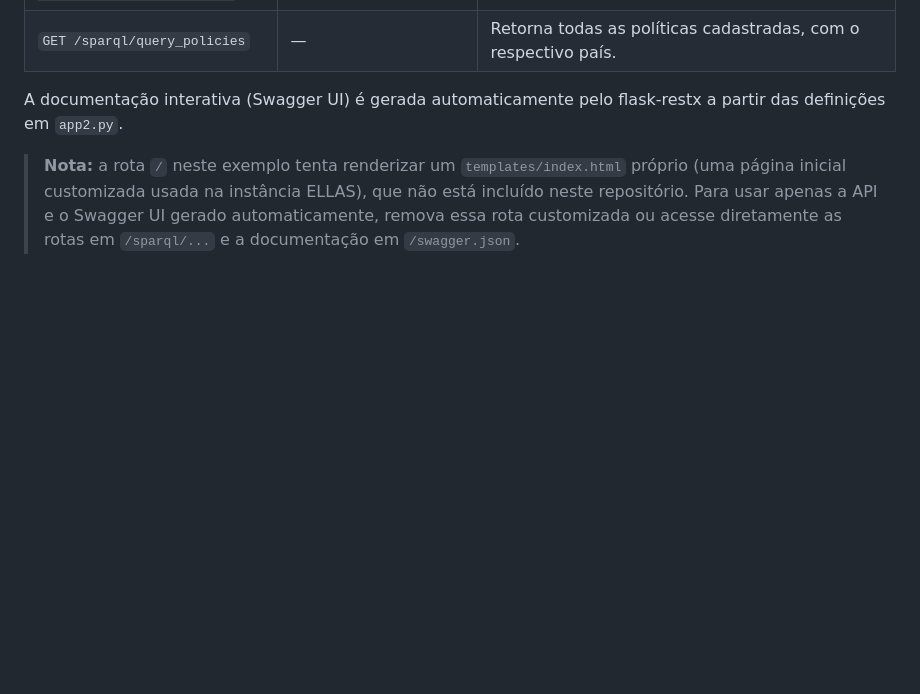
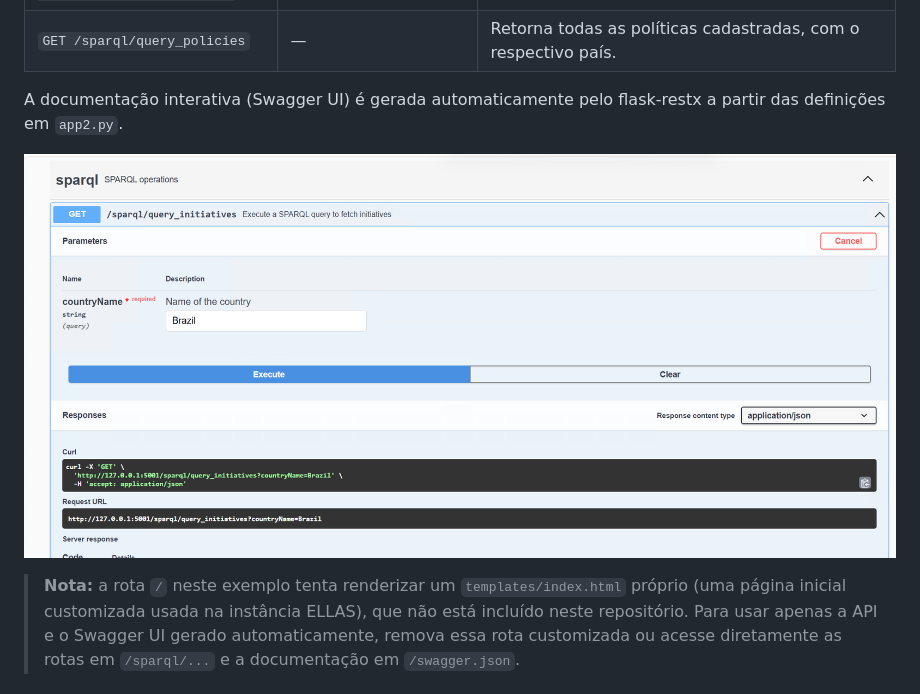
Before and after one commit to bobfritoli-byte/infraestrutura-governanca-grafos-conhecimento, a Markdown page: swagger/README.md, the part around the change. Rendered like a GitHub page; pictures changed too: swagger/docs-print-swagger-ui.png (added); blank space fills up the shorter version.

Commit message:
docs: adiciona print do Swagger UI ao README do swagger

```diff
--- a/swagger/README.md
+++ b/swagger/README.md
@@ -14,6 +14,8 @@ JSON, documentada automaticamente via Swagger/OpenAPI.
 
 A documentação interativa (Swagger UI) é gerada automaticamente pelo
 flask-restx a partir das definições em `app2.py`.
+
+![Swagger UI gerado automaticamente para o endpoint /sparql/query_initiatives](./docs-print-swagger-ui.png)
 
 > **Nota:** a rota `/` neste exemplo tenta renderizar um `templates/index.html`
 > próprio (uma página inicial customizada usada na instância ELLAS), que não
```
